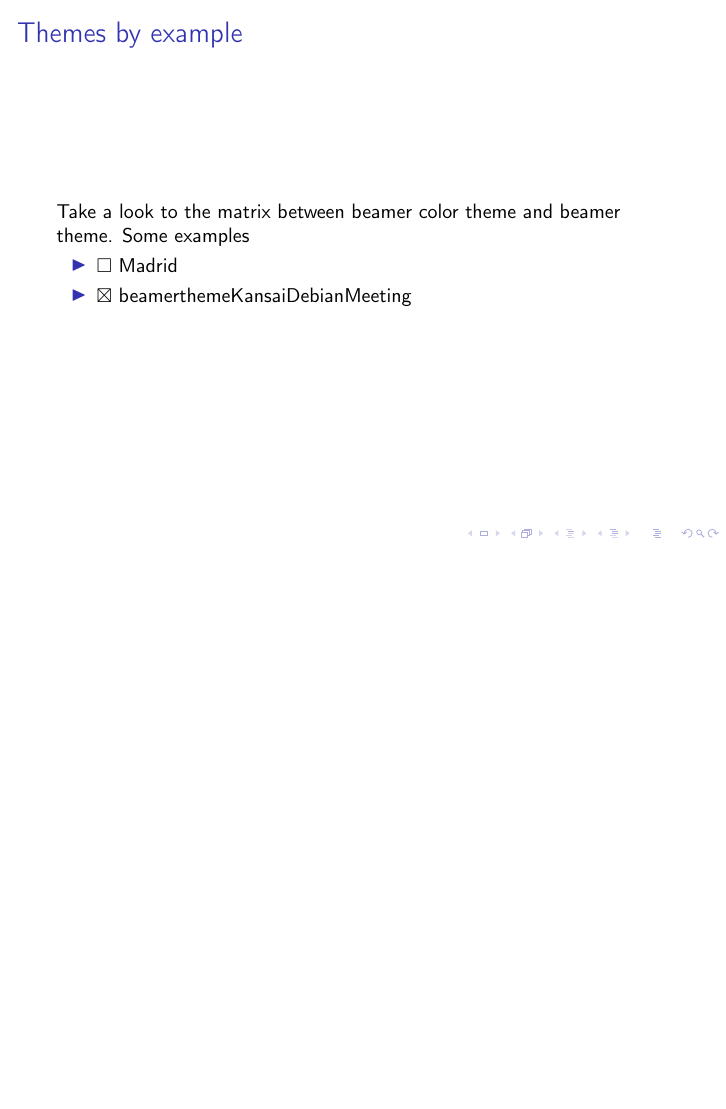
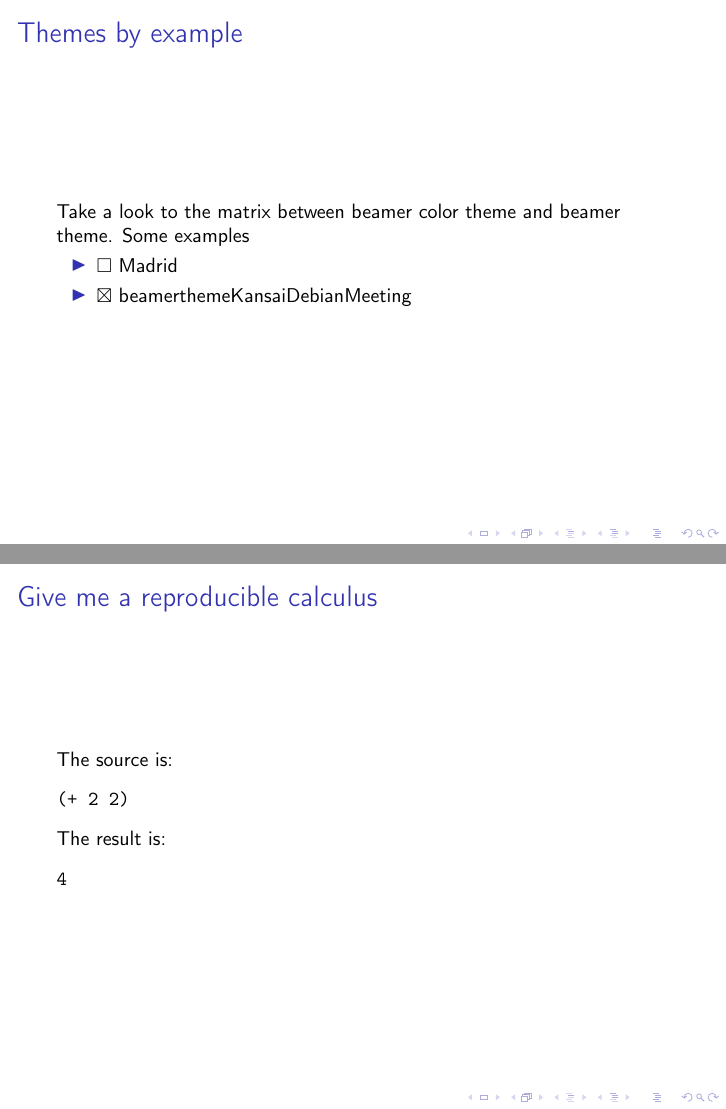
Before and after one commit to davidam/davidam.github.io, LaTeX slides (presentations/beamer-slides.tex): page 11 of 11 before the commit and pages 11 and 12 of 12 after it, the two joined at a grey line, the shorter picture padded with empty space. Compiled offline with pdfLaTeX; a LaTeX package or settings file that is missing is left out.

```diff
--- a/docu/beamer-slides.tex
+++ b/presentations/beamer-slides.tex
@@ -84,5 +84,16 @@
 \item $\boxtimes$ beamerthemeKansaiDebianMeeting
 \end{itemize}
 \end{frame}
+\begin{frame}[fragile,label=sec-3-3]{Give me a reproducible calculus}
+ The source is:
+\begin{verbatim}
+(+ 2 2)
+\end{verbatim}
+
+The result is:
+\begin{verbatim}
+4
+\end{verbatim}
+\end{frame}
 % Emacs 24.5.1 (Org mode 8.2.10)
 \end{document}
```
Also changed, not shown: presentations/beamer.tex (+3 -3 lines), docu/beamer-slides.pdf (deleted), presentations/beamer-slides.pdf (added), presentations/beamer-slides.tex (2 more changed lines), 2 other files.
